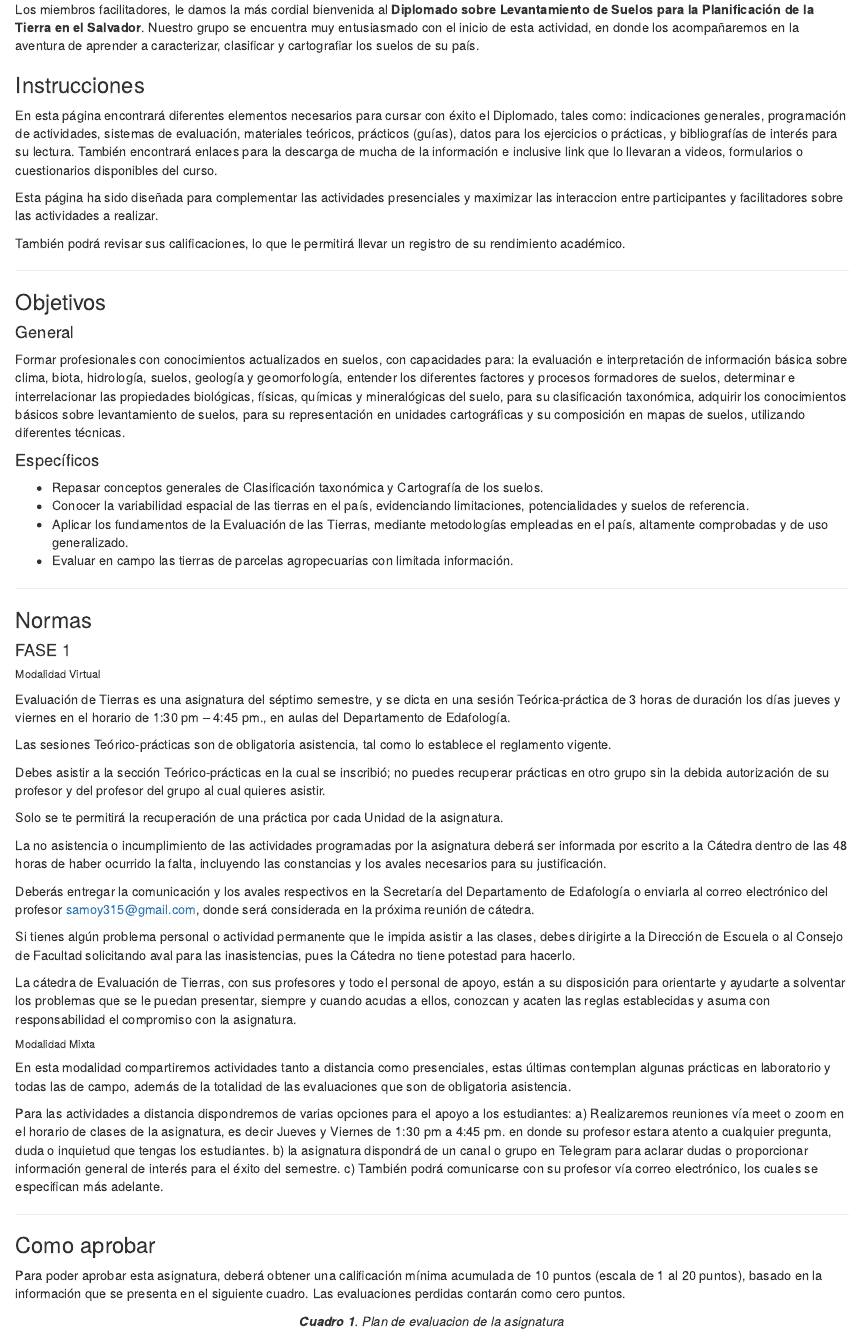
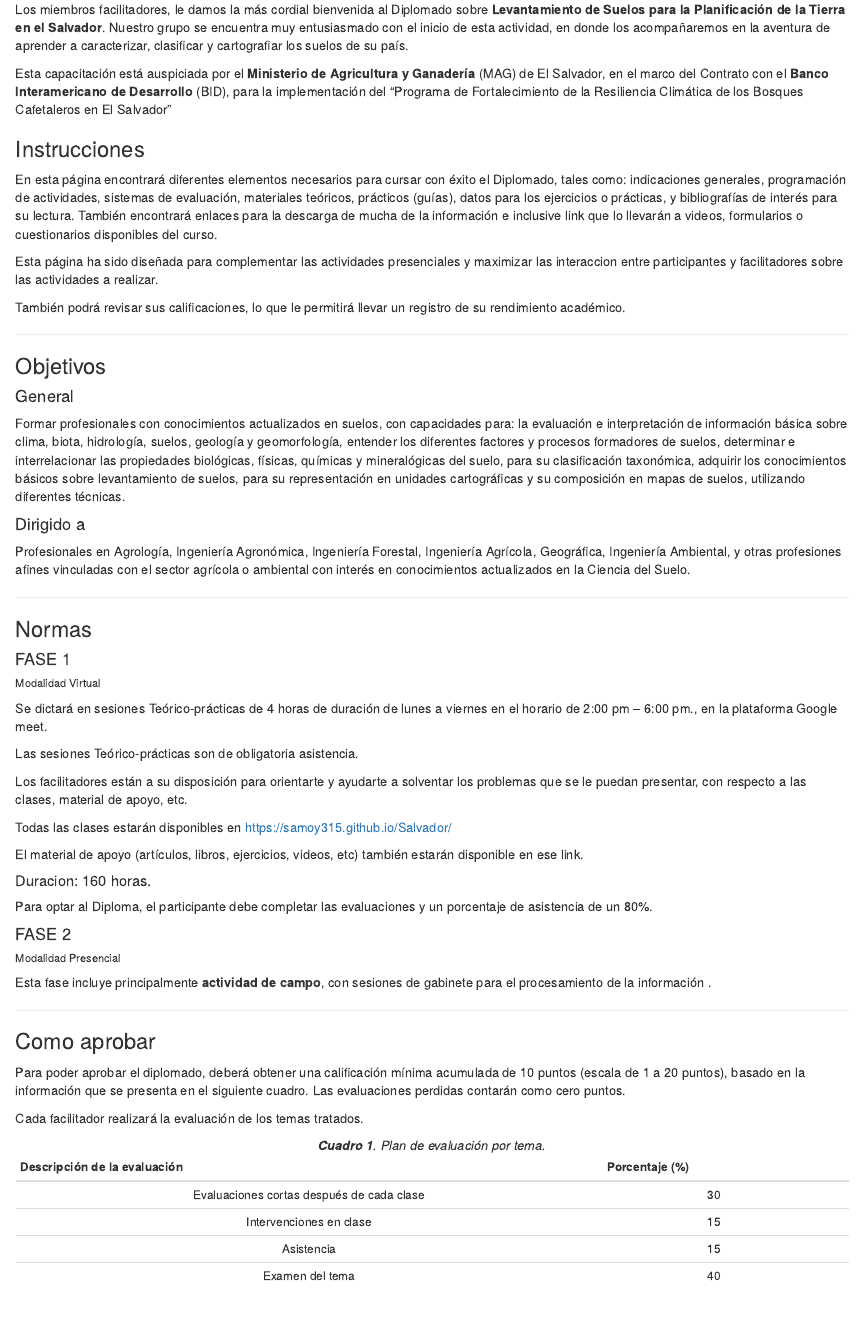
Before and after one commit to samoy315/Salvador, an R Markdown document (index.Rmd): the page in a window 1100 px wide, from 320 px down. Rendered offline with R 4.5, knitr and Pandoc, with nearby package versions.

Commit message:
correciones nuevas de la Profe

```diff
--- a/index.Rmd
+++ b/index.Rmd
@@ -23,11 +23,14 @@ github-repo: rstudio/bookdown-demo
 
 ### Bienvenida {-}
 
-Los miembros facilitadores, le damos la más cordial bienvenida al **Diplomado sobre Levantamiento de Suelos para la Planificación de la Tierra en el Salvador**. Nuestro grupo se encuentra muy entusiasmado con el inicio de esta actividad, en donde los acompañaremos en la aventura de aprender a caracterizar, clasificar y cartografiar los suelos de su país.
+Los miembros facilitadores, le damos la más cordial bienvenida al Diplomado sobre **Levantamiento de Suelos para la Planificación de la Tierra en el Salvador**. Nuestro grupo se encuentra muy entusiasmado con el inicio de esta actividad, en donde los acompañaremos en la aventura de aprender a caracterizar, clasificar y cartografiar los suelos de su país.
+
+
+Esta capacitación está auspiciada por el **Ministerio de Agricultura y Ganadería** (MAG) de El Salvador, en el marco del Contrato con el **Banco Interamericano de Desarrollo** (BID), para la implementación del "Programa de Fortalecimiento de la Resiliencia Climática de los Bosques Cafetaleros en El Salvador"
 
 ### Instrucciones {-}
 
-En esta página encontrará diferentes elementos necesarios para cursar con éxito el Diplomado, tales como: indicaciones generales, programación de actividades, sistemas de evaluación, materiales teóricos, prácticos (guías), datos para los ejercicios o prácticas, y bibliografías de interés para su lectura. También encontrará enlaces para la descarga de mucha de la información e inclusive link que lo llevaran a videos, formularios o cuestionarios disponibles del curso.
+En esta página encontrará diferentes elementos necesarios para cursar con éxito el Diplomado, tales como: indicaciones generales, programación de actividades, sistemas de evaluación, materiales teóricos, prácticos (guías), datos para los ejercicios o prácticas, y bibliografías de interés para su lectura. También encontrará enlaces para la descarga de mucha de la información e inclusive link que lo llevarán a videos, formularios o cuestionarios disponibles del curso.
 
 Esta página ha sido diseñada para complementar las actividades presenciales y maximizar las interaccion entre participantes y facilitadores sobre las actividades a realizar.
 
@@ -41,12 +44,9 @@ También podrá revisar sus calificaciones, lo que le permitirá llevar un regis
 
 Formar profesionales con conocimientos actualizados en suelos, con capacidades para: la evaluación e interpretación de información básica sobre clima, biota, hidrología, suelos, geología y geomorfología, entender los diferentes factores y procesos formadores de suelos, determinar e interrelacionar las propiedades biológicas, físicas, químicas y mineralógicas del suelo, para su clasificación taxonómica, adquirir los conocimientos básicos sobre levantamiento de suelos, para su representación en unidades cartográficas y su composición en mapas de suelos, utilizando diferentes técnicas.
 
-#### Específicos {-}
+#### Dirigido a {-}
 
-* Repasar conceptos generales de Clasificación taxonómica y Cartografía de los suelos.
-* Conocer la variabilidad espacial de las tierras en el país,  evidenciando limitaciones, potencialidades y suelos de referencia.
-* Aplicar los fundamentos de la Evaluación de las Tierras, mediante metodologías empleadas en el país, altamente comprobadas y de uso generalizado.
-* Evaluar en campo las tierras de parcelas agropecuarias con limitada información.
+Profesionales en Agrología, Ingeniería Agronómica, Ingeniería Forestal, Ingeniería Agrícola, Geográfica, Ingeniería Ambiental, y otras profesiones afines vinculadas con el sector agrícola o ambiental con interés en conocimientos actualizados en la Ciencia del Suelo.
 
 ---
 
@@ -56,34 +56,41 @@ Formar profesionales con conocimientos actualizados en suelos, con capacidades p
 
 ###### Modalidad Virtual {-}
 
-Evaluación de Tierras es una asignatura del séptimo semestre, y se dicta en una sesión Teórica-práctica de 3 horas de duración los días jueves y viernes en el horario de 1:30 pm – 4:45 pm., en aulas del Departamento de Edafología.
+Se dictará en sesiones Teórico-prácticas de 4 horas de duración de lunes a viernes en el horario de 2:00 pm – 6:00 pm., en la plataforma Google meet.
 
-Las sesiones Teórico-prácticas son de obligatoria asistencia, tal como lo establece el reglamento vigente.
+Las sesiones Teórico-prácticas son de obligatoria asistencia.
 
-Debes asistir a la sección Teórico-prácticas en la cual se inscribió; no puedes recuperar prácticas en otro grupo sin la debida autorización de su profesor y del profesor del grupo al cual quieres asistir.
+Los facilitadores están a su disposición para orientarte y ayudarte a solventar los problemas que se le puedan presentar, con respecto a las clases, material de apoyo, etc.
 
-Solo se te permitirá la recuperación de una práctica por cada Unidad de la asignatura.
+Todas las clases estarán disponibles en https://samoy315.github.io/Salvador/
 
-La no asistencia o incumplimiento de las actividades programadas por la asignatura deberá ser informada por escrito a la Cátedra dentro de las 48 horas de haber ocurrido la falta, incluyendo las constancias y los avales necesarios para su justificación.
+El material de apoyo (artículos, libros, ejercicios, videos, etc) también estarán disponible en ese link.
 
-Deberás entregar la comunicación y los avales respectivos en la Secretaría del Departamento de Edafología o enviarla al correo electrónico del profesor  samoy315@gmail.com, donde será considerada en la próxima reunión de cátedra.
+##### Duracion: 160 horas. {-}
 
-Si tienes algún problema personal o actividad permanente que le impida asistir a las clases, debes dirigirte a la Dirección de Escuela o al Consejo de Facultad solicitando aval para las inasistencias, pues la Cátedra no tiene potestad para hacerlo.
+Para optar al Diploma, el participante debe completar las evaluaciones y un porcentaje de asistencia de un 80%.
 
-La cátedra de Evaluación de Tierras, con sus profesores y todo el personal de apoyo, están a su disposición para orientarte y ayudarte a solventar los problemas que se le puedan presentar, siempre y cuando acudas a ellos, conozcan y acaten las reglas establecidas y asuma con responsabilidad el compromiso con la asignatura.
+#### FASE 2 {-}
 
-###### Modalidad Mixta {-}
+###### Modalidad Presencial {-}
 
-En esta modalidad compartiremos actividades tanto a distancia como presenciales, estas últimas contemplan algunas prácticas en laboratorio y todas las de campo, además de la totalidad de las evaluaciones que son de obligatoria asistencia.
-
-Para las actividades a distancia dispondremos de varias opciones para el apoyo a los estudiantes: a) Realizaremos reuniones vía meet o zoom en el horario de clases de la asignatura, es decir Jueves y Viernes de 1:30 pm a 4:45 pm. en donde su profesor estara atento a cualquier pregunta, duda o inquietud que tengas los estudiantes. b) la asignatura dispondrá de un canal o grupo en Telegram para aclarar dudas o proporcionar información general de interés para el éxito del semestre. c) También podrá comunicarse con su profesor vía correo electrónico, los cuales se especifican más adelante.
-
+Esta fase incluye principalmente **actividad de campo**, con sesiones de gabinete para el procesamiento de la información .
 
 ---
 
 ### Como aprobar {-}
 
-Para poder aprobar esta asignatura, deberá obtener una calificación mínima acumulada de 10 puntos (escala de 1 al 20 puntos), basado en la información que se presenta en el siguiente cuadro. Las evaluaciones perdidas contarán como cero puntos.
+Para poder aprobar el diplomado, deberá obtener una calificación mínima acumulada de 10 puntos (escala de 1 a 20 puntos), basado en la información que se presenta en el siguiente cuadro. Las evaluaciones perdidas contarán como cero puntos.
 
-<center>***Cuadro 1**. Plan de evaluacion de la asignatura*</center>
+Cada facilitador realizará la evaluación de los temas tratados.
 
+
+<center>***Cuadro 1**. Plan de evaluación por tema.*</center>
+
+<div style="font-size: 13px">
+|Descripción de la evaluación|Porcentaje (%)|
+|:---:|:---:|:---:|
+|Evaluaciones cortas después de cada clase|30|
+|Intervenciones en clase|15|
+|Asistencia|15|
+|Examen del tema|40|
```
Also changed, not shown: docs/reference-keys.txt, docs/search_index.json, index.Rmd (16 more changed lines), 4 other files.
